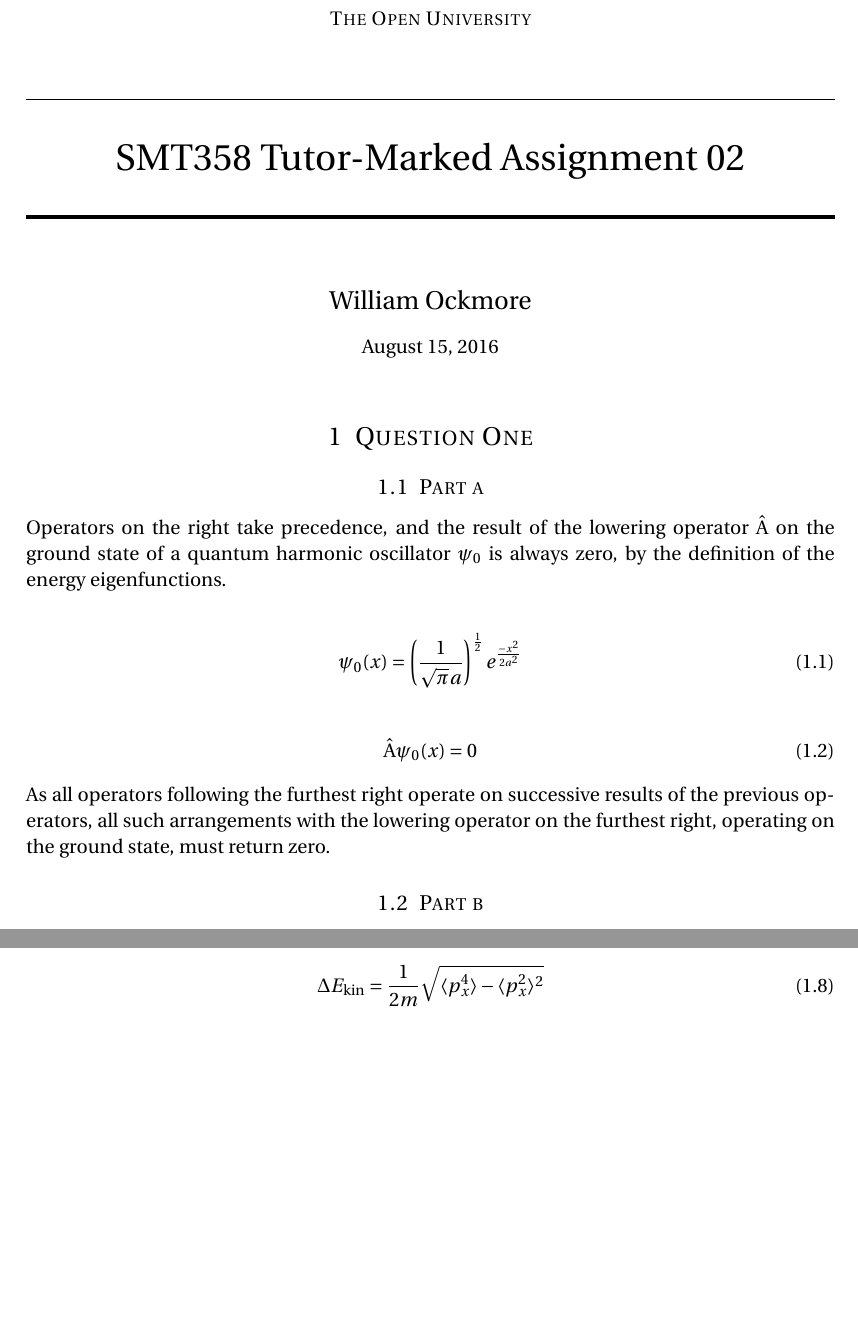
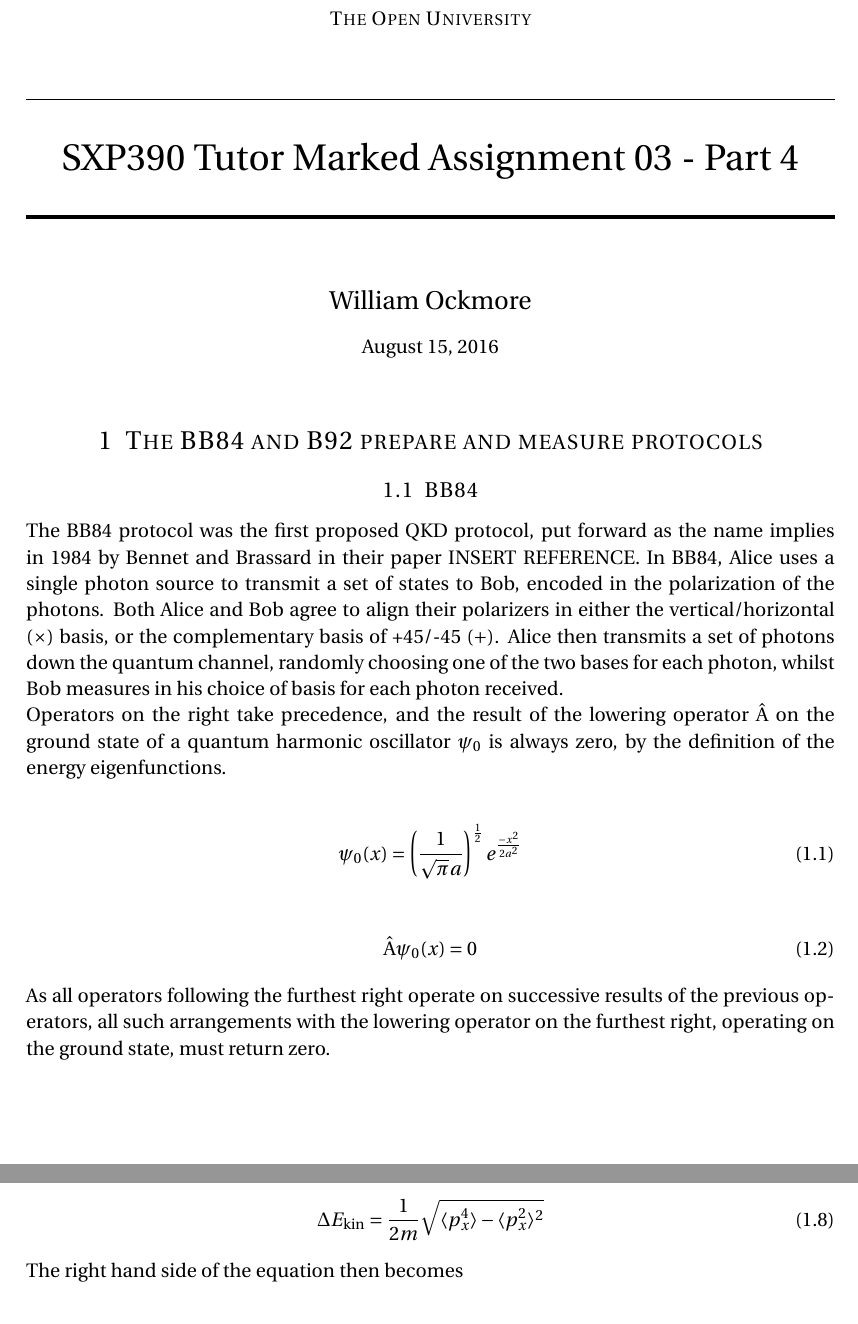
Before and after one commit to will-ockmore/final-project-report, a LaTeX document (EMA.tex): two parts of pages 1 and 2 of 8 before the commit and two parts of pages 1 and 3 of 8 after it, joined at a grey line, cut so that both start at the same text, the shorter picture padded with empty space. Compiled offline with pdfLaTeX.

Commit message:
first paragraph of BB84

```diff
--- a/EMA.tex
+++ b/EMA.tex
@@ -74,7 +74,7 @@
 \normalfont \normalsize
 \textsc{The Open University} \\ [25pt] % Your university, school and/or department name(s)
 \horrule{0.5pt} \\[0.4cm] % Thin top horizontal rule
-\huge SMT358 Tutor-Marked Assignment 02 \\ % The assignment title
+\huge SXP390 Tutor Marked Assignment 03 - Part 4 \\ % The assignment title
 \horrule{2pt} \\[0.5cm] % Thick bottom horizontal rule
 }
 
@@ -90,9 +90,49 @@
 %	PROBLEM 1
 %----------------------------------------------------------------------------------------
 
-\section{Question One}
+\section{The BB84 and B92 prepare and measure protocols}
 
-\subsection{Part a}
+\subsection{BB84}
+
+The BB84 protocol was the first proposed QKD protocol, put forward as the name implies in 1984 by Bennet and Brassard in their paper INSERT REFERENCE.
+In BB84, Alice uses a single photon source to transmit a set of states to Bob, encoded in the polarization of the photons. Both Alice and Bob agree
+to align their polarizers in either the vertical/horizontal ($\times$) basis, or the complementary basis of +45/-45 ($+$). Alice then transmits
+a set of photons down the quantum channel, randomly choosing one of the two bases for each photon, whilst Bob measures in his choice of basis for each
+photon received.
+
+
+
+
+
+
+
+
+
+
+
+
+
+
+
+
+
+
+
+
+
+
+
+
+
+
+
+
+
+
+
+
+
+
 Operators on the right take precedence, and the result of the lowering operator $\hat{\textrm{A}}$ on the ground state of a quantum harmonic oscillator $\psi_0$ is always zero, by the definition of the energy eigenfunctions.
 
 \begin{align}
```
Also changed, not shown: EMA.pdf, 5 other files.
